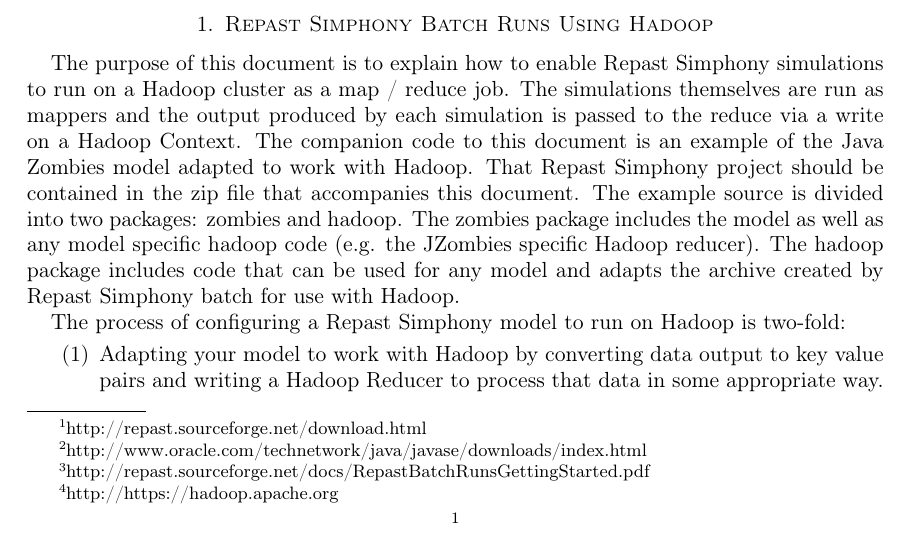
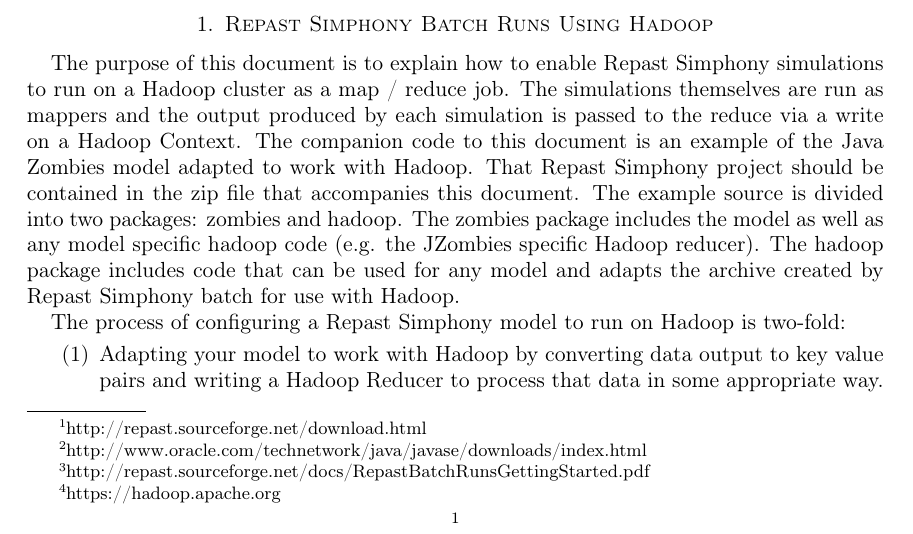
Before and after one commit to Repast/repast.simphony.docs, a LaTeX paper (docs/RepastBatchHadoop/RepastBatchHadoop.tex): part of page 1 of 5, cut so that both start at the same text. Compiled offline with pdfLaTeX.

Commit message:
fixed hadoop url

```diff
--- a/docs/RepastBatchHadoop/RepastBatchHadoop.tex
+++ b/docs/RepastBatchHadoop/RepastBatchHadoop.tex
@@ -47,7 +47,7 @@
 \section{Before we Get Started}
 Before we can do anything with Repast Simphony, we need to make sure that we have a proper installation of Repast Simphony. Instructions on downloading and installing Repast Simphony on various platforms can be found on the \href{http://repast.sourceforge.net/download.html}{Repast website}.\footnote{http://repast.sourceforge.net/download.html} Repast Simphony 2.3 requires at least Java 7, but will run on Java 8 as well. Java 7 / 8  can be found at the \href{http://www.oracle.com/technetwork/java/javase/downloads/index.html}{Java Standard Edition Downloads Page}.\footnote{http://www.oracle.com/technetwork/java/javase/downloads/index.html}
 
-This document assumes working knowledge of the Repast Simphony batch run mechanism as well as knowledge of Hadoop. More info on the batch run mechanism can be found in the \href{http://repast.sourceforge.net/docs/RepastBatchRunsGettingStarted.pdf}{Repast Batch Run Getting Started Guide}.\footnote{http://repast.sourceforge.net/docs/RepastBatchRunsGettingStarted.pdf} More information on Hadoop can be found at the \href{https://hadoop.apache.org}{Hadoop Website}.\footnote{http://https://hadoop.apache.org} The example code and the documentation on which this documents is based were contributed to Repast Simphony by Mitre under a BSD style license and we thank them for their contribution. The project was developed by the MITRE Corporation under FAA Mission-Oriented Investigation and Experimentation.
+This document assumes working knowledge of the Repast Simphony batch run mechanism as well as knowledge of Hadoop. More info on the batch run mechanism can be found in the \href{http://repast.sourceforge.net/docs/RepastBatchRunsGettingStarted.pdf}{Repast Batch Run Getting Started Guide}.\footnote{http://repast.sourceforge.net/docs/RepastBatchRunsGettingStarted.pdf} More information on Hadoop can be found at the \href{https://hadoop.apache.org}{Hadoop Website}.\footnote{https://hadoop.apache.org} The example code and the documentation on which this documents is based were contributed to Repast Simphony by Mitre under a BSD style license and we thank them for their contribution. The project was developed by the MITRE Corporation under FAA Mission-Oriented Investigation and Experimentation.
 
 \section{Repast Simphony Batch Runs Using Hadoop}
 The purpose of this document is to explain how to enable Repast Simphony simulations to run on a Hadoop cluster as a map / reduce job. The simulations themselves are run as mappers and the output produced by each simulation is passed to the reduce via a write on a Hadoop Context. The companion code to this document is an example of the Java Zombies model adapted to work with Hadoop. That Repast Simphony project should be contained in the zip file that accompanies this document. The example source is divided into two packages: zombies and hadoop. The zombies package includes the model as well as any model specific hadoop code (e.g. the JZombies specific Hadoop reducer). The hadoop package includes code that can be used for any model and adapts the archive created by Repast Simphony batch for use with Hadoop.
```
Also changed, not shown: docs/RepastBatchHadoop/RepastBatchHadoop.pdf.
